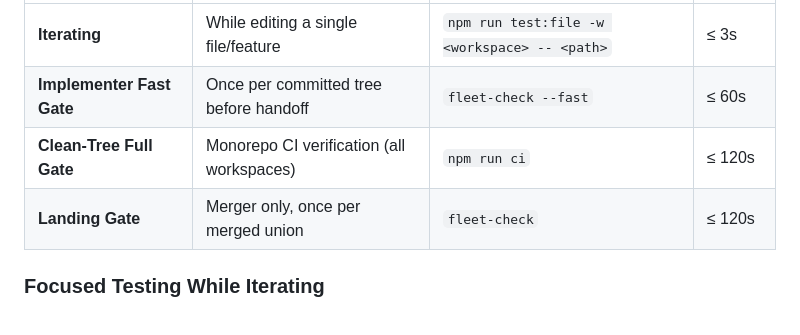
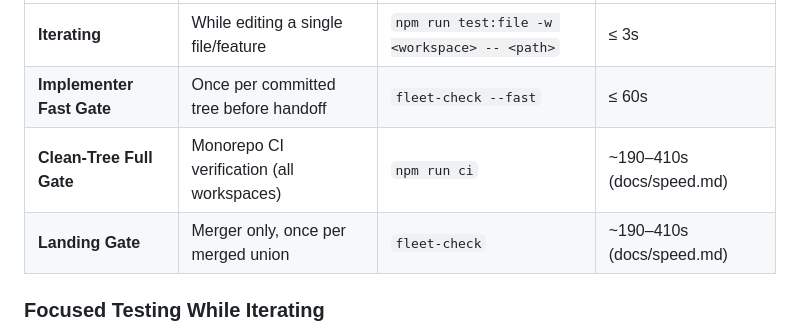
Before and after one commit to PaulKinlan/cloud-factory-cf, a Markdown page: AGENTS.md, the part around the change. Rendered like a GitHub page.

Commit message:
docs: align AGENTS.md gate budget table with serialized workerd suite (cloud-factory-cf-mnyd)
- In AGENTS.md section 4, update Clean-Tree Full Gate and Landing Gate budget
  rows to ~190–410s referencing docs/speed.md, matching the serialized workerd
  test suite measurements.

Release-note: Aligned AGENTS.md gate budget table with docs/speed.md serialized workerd suite measurements.

```diff
--- a/AGENTS.md
+++ b/AGENTS.md
@@ -72,8 +72,8 @@ Gate speed is a design constraint. Follow the tiers documented in [docs/speed.md
 |---|---|---|---|
 | **Iterating** | While editing a single file/feature | `npm run test:file -w <workspace> -- <path>` | ≤ 3s |
 | **Implementer Fast Gate** | Once per committed tree before handoff | `fleet-check --fast` | ≤ 60s |
-| **Clean-Tree Full Gate** | Monorepo CI verification (all workspaces) | `npm run ci` | ≤ 120s |
-| **Landing Gate** | Merger only, once per merged union | `fleet-check` | ≤ 120s |
+| **Clean-Tree Full Gate** | Monorepo CI verification (all workspaces) | `npm run ci` | ~190–410s (docs/speed.md) |
+| **Landing Gate** | Merger only, once per merged union | `fleet-check` | ~190–410s (docs/speed.md) |
 
 ### Focused Testing While Iterating
 - **Worker workspace**: `npm run test:file -w @factory-cloud/worker -- test/worker.test.ts` (runs in workerd via `@cloudflare/vitest-plugin`).
```
